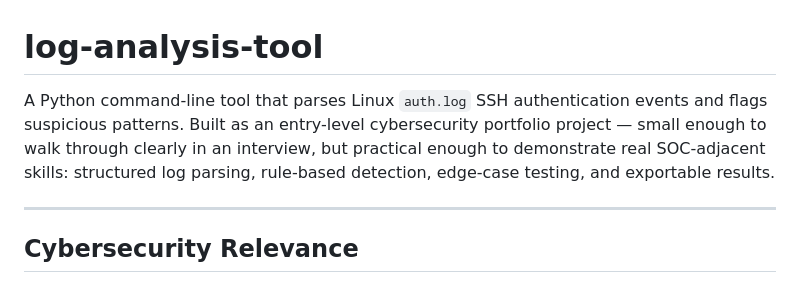
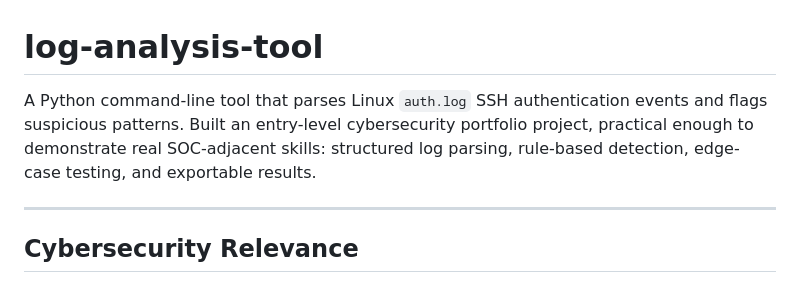
Before and after one commit to catahai/log-analysis-tool, a Markdown page: README.md, the part around the change. Drawn GitHub-style.

```diff
--- a/README.md
+++ b/README.md
@@ -1,6 +1,6 @@
 # log-analysis-tool
 
-A Python command-line tool that parses Linux `auth.log` SSH authentication events and flags suspicious patterns. Built as an entry-level cybersecurity portfolio project — small enough to walk through clearly in an interview, but practical enough to demonstrate real SOC-adjacent skills: structured log parsing, rule-based detection, edge-case testing, and exportable results.
+A Python command-line tool that parses Linux `auth.log` SSH authentication events and flags suspicious patterns. Built an entry-level cybersecurity portfolio project, practical enough to demonstrate real SOC-adjacent skills: structured log parsing, rule-based detection, edge-case testing, and exportable results.
 
 ---
 
```
